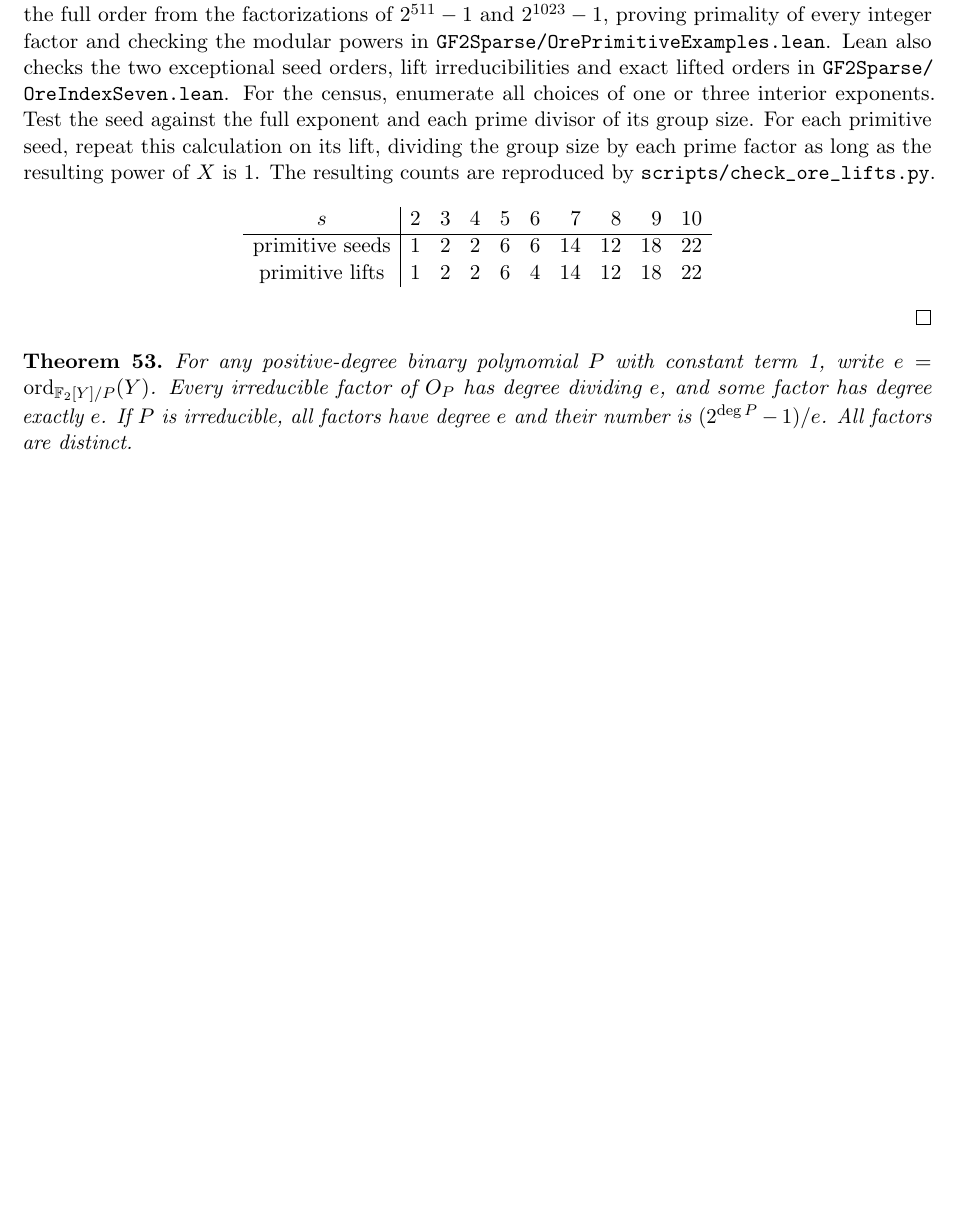
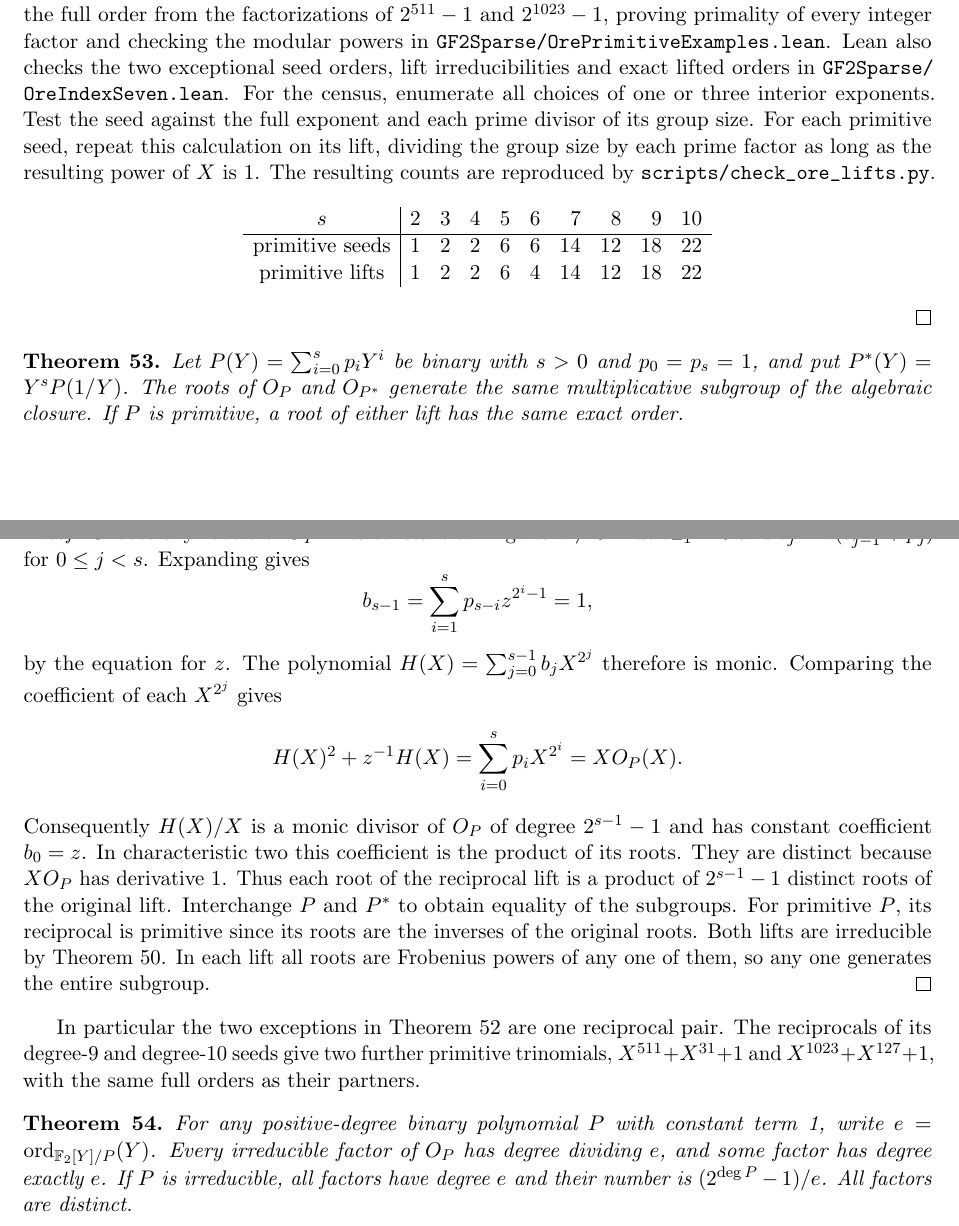
Before and after one commit to rudi-cilibrasi/gf2fun, a LaTeX document (results.tex): part of page 32 of 33 before the commit and two parts of pages 32 and 33 of 33 after it, the two joined at a grey line, cut so that both start at the same text, the shorter picture padded with empty space. Compiled offline with pdfLaTeX.

Commit message:
Prove reciprocity of the multiplicative subgroups generated by Ore roots

```diff
--- a/results.tex
+++ b/results.tex
@@ -2479,6 +2479,44 @@ s&2&3&4&5&6&7&8&9&10\\\hline
 \]
 \end{proof}
 
+\begin{theorem}\label{thm:ore-reciprocal-orders}
+Let \(P(Y)=\sum_{i=0}^s p_iY^i\) be binary with \(s>0\) and
+\(p_0=p_s=1\), and put \(P^*(Y)=Y^sP(1/Y)\).
+The roots of \(O_P\) and \(O_{P^*}\) generate the same multiplicative
+subgroup of the algebraic closure. If \(P\) is primitive, a root of
+either lift has the same exact order.
+\end{theorem}
+\begin{proof}
+Choose any root \(z\) of \(O_{P^*}\). Its constant term gives
+\(z\ne0\). Put \(b_{-1}=0\) and
+\(b_j=z(b_{j-1}^2+p_j)\) for \(0\le j<s\). Expanding gives
+\[
+ b_{s-1}=\sum_{i=1}^s p_{s-i}z^{2^i-1}=1,
+\]
+by the equation for \(z\). The polynomial
+\(H(X)=\sum_{j=0}^{s-1}b_jX^{2^j}\) therefore is monic.
+Comparing the coefficient of each \(X^{2^j}\) gives
+\[
+ H(X)^2+z^{-1}H(X)=\sum_{i=0}^s p_iX^{2^i}=X O_P(X).
+\]
+Consequently \(H(X)/X\) is a monic divisor of \(O_P\) of degree
+\(2^{s-1}-1\) and has constant coefficient \(b_0=z\).
+In characteristic two this coefficient is the product of its roots.
+They are distinct because \(X O_P\) has derivative 1. Thus each
+root of the reciprocal lift is a product of \(2^{s-1}-1\) distinct
+roots of the original lift. Interchange \(P\) and \(P^*\) to obtain equality
+of the subgroups. For primitive \(P\), its reciprocal is primitive
+since its roots are the inverses of the original roots. Both lifts
+are irreducible by Theorem~\ref{thm:ore-equivalence}. In each lift
+all roots are Frobenius powers of any one of them, so any one
+generates the entire subgroup.
+\end{proof}
+
+In particular the two exceptions in Theorem~\ref{thm:primitive-lifts}
+are one reciprocal pair. The reciprocals of its degree-9 and degree-10
+seeds give two further primitive trinomials, \(X^{511}+X^{31}+1\)
+and \(X^{1023}+X^{127}+1\), with the same full orders as their partners.
+
 \begin{theorem}\label{thm:ore-largest-factor}
 For any positive-degree binary polynomial \(P\) with constant term 1,
 write \(e=\ord_{\F[Y]/P}(Y)\). Every irreducible factor of \(O_P\)
```
Also changed, not shown: README.md, results.pdf, 2 other files.
